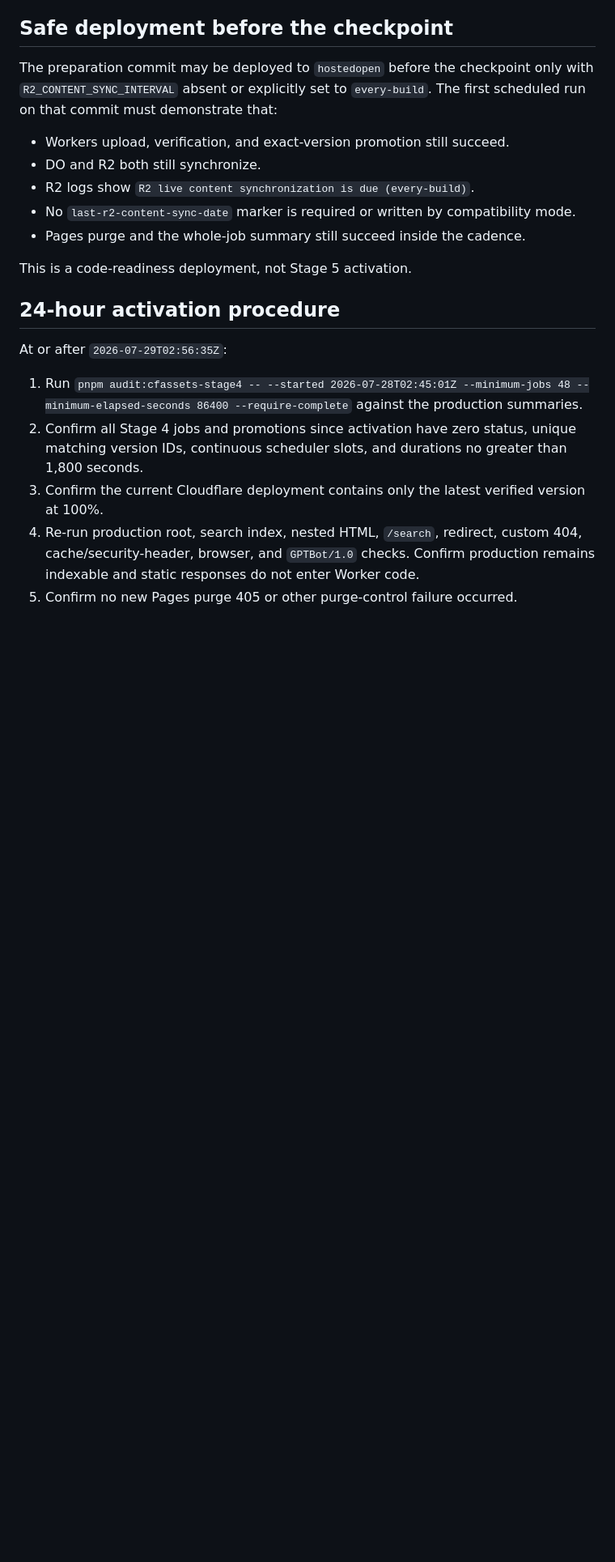
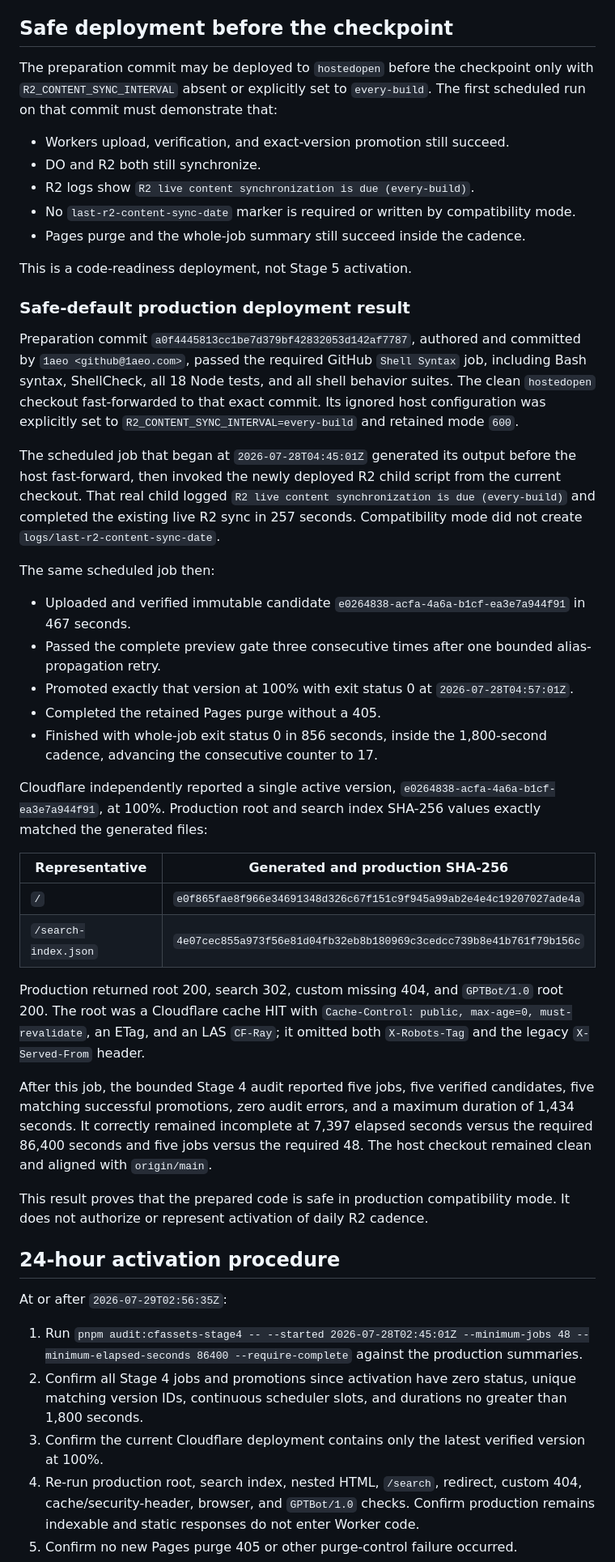
Before and after one commit to 1aeo/allium-deploy, a Markdown page: docs/WORKERS_STATIC_ASSETS_STAGE5_EXECUTION.md, the part around the change. Shown at 81% size. Drawn GitHub-style; blank space fills up the shorter version.

Commit message:
docs: record stage5 safe-default deployment

```diff
--- a/docs/WORKERS_STATIC_ASSETS_STAGE5_EXECUTION.md
+++ b/docs/WORKERS_STATIC_ASSETS_STAGE5_EXECUTION.md
@@ -144,6 +144,58 @@ only with `R2_CONTENT_SYNC_INTERVAL` absent or explicitly set to
 
 This is a code-readiness deployment, not Stage 5 activation.
 
+### Safe-default production deployment result
+
+Preparation commit `a0f4445813cc1be7d379bf42832053d142af7787`, authored and
+committed by `1aeo <github@1aeo.com>`, passed the required GitHub `Shell
+Syntax` job, including Bash syntax, ShellCheck, all 18 Node tests, and all shell
+behavior suites. The clean `hostedopen` checkout fast-forwarded to that exact
+commit. Its ignored host configuration was explicitly set to
+`R2_CONTENT_SYNC_INTERVAL=every-build` and retained mode `600`.
+
+The scheduled job that began at `2026-07-28T04:45:01Z` generated its output
+before the host fast-forward, then invoked the newly deployed R2 child script
+from the current checkout. That real child logged `R2 live content
+synchronization is due (every-build)` and completed the existing live R2 sync
+in 257 seconds. Compatibility mode did not create
+`logs/last-r2-content-sync-date`.
+
+The same scheduled job then:
+
+- Uploaded and verified immutable candidate
+  `e0264838-acfa-4a6a-b1cf-ea3e7a944f91` in 467 seconds.
+- Passed the complete preview gate three consecutive times after one bounded
+  alias-propagation retry.
+- Promoted exactly that version at 100% with exit status 0 at
+  `2026-07-28T04:57:01Z`.
+- Completed the retained Pages purge without a 405.
+- Finished with whole-job exit status 0 in 856 seconds, inside the 1,800-second
+  cadence, advancing the consecutive counter to 17.
+
+Cloudflare independently reported a single active version,
+`e0264838-acfa-4a6a-b1cf-ea3e7a944f91`, at 100%. Production root and search
+index SHA-256 values exactly matched the generated files:
+
+| Representative | Generated and production SHA-256 |
+|---|---|
+| `/` | `e0f865fae8f966e34691348d326c67f151c9f945a99ab2e4e4c19207027ade4a` |
+| `/search-index.json` | `4e07cec855a973f56e81d04fb32eb8b180969c3cedcc739b8e41b761f79b156c` |
+
+Production returned root 200, search 302, custom missing 404, and
+`GPTBot/1.0` root 200. The root was a Cloudflare cache HIT with
+`Cache-Control: public, max-age=0, must-revalidate`, an ETag, and an LAS
+`CF-Ray`; it omitted both `X-Robots-Tag` and the legacy `X-Served-From`
+header.
+
+After this job, the bounded Stage 4 audit reported five jobs, five verified
+candidates, five matching successful promotions, zero audit errors, and a
+maximum duration of 1,434 seconds. It correctly remained incomplete at 7,397
+elapsed seconds versus the required 86,400 seconds and five jobs versus the
+required 48. The host checkout remained clean and aligned with `origin/main`.
+
+This result proves that the prepared code is safe in production compatibility
+mode. It does not authorize or represent activation of daily R2 cadence.
+
 ## 24-hour activation procedure
 
 At or after `2026-07-29T02:56:35Z`:
```
